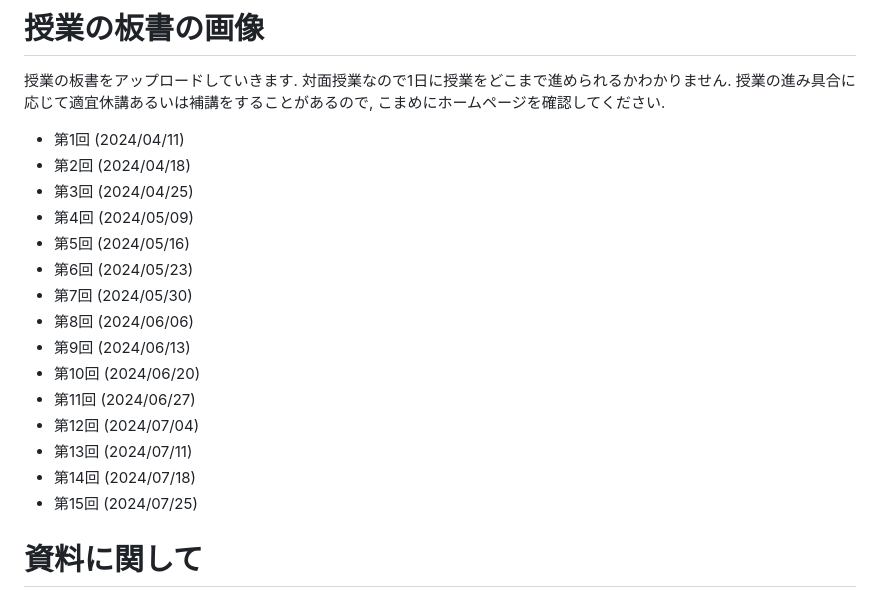
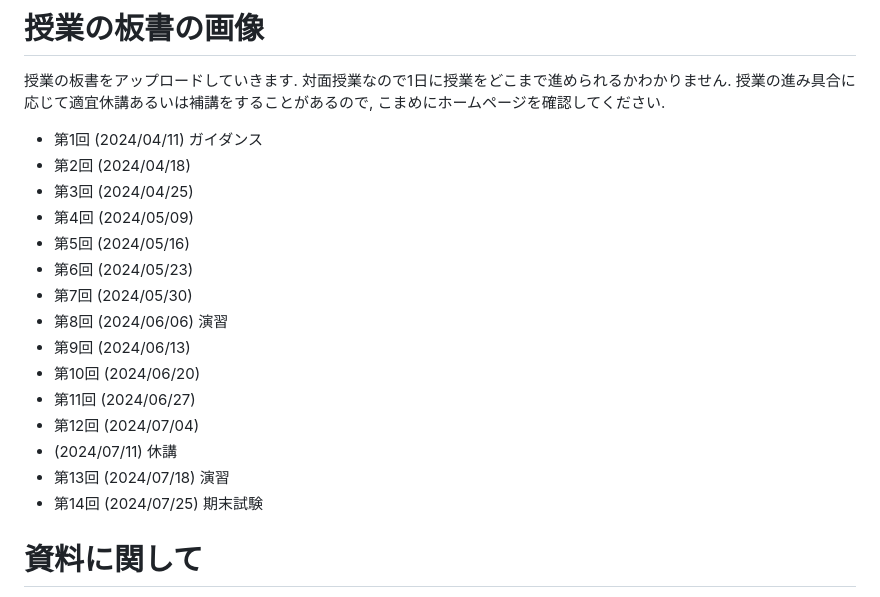
Before and after one commit to masataka123/2024_summer_calculus, a Markdown page: README.md, the part around the change. Drawn GitHub-style.

```diff
--- a/README.md
+++ b/README.md
@@ -91,21 +91,21 @@
 # 授業の板書の画像
 授業の板書をアップロードしていきます.  対面授業なので1日に授業をどこまで進められるかわかりません. 授業の進み具合に応じて適宜休講あるいは補講をすることがあるので, こまめにホームページを確認してください.
 
-- 第1回 (2024/04/11)
+- 第1回 (2024/04/11) ガイダンス
 - 第2回 (2024/04/18)
 - 第3回 (2024/04/25)
 - 第4回 (2024/05/09)
 - 第5回 (2024/05/16)
 - 第6回 (2024/05/23)
 - 第7回 (2024/05/30)
-- 第8回 (2024/06/06)
+- 第8回 (2024/06/06) 演習
 - 第9回 (2024/06/13)
 - 第10回 (2024/06/20)
 - 第11回 (2024/06/27)
 - 第12回 (2024/07/04)
-- 第13回 (2024/07/11)
-- 第14回 (2024/07/18)
-- 第15回 (2024/07/25)
+-  (2024/07/11) 休講
+- 第13回 (2024/07/18) 演習
+- 第14回 (2024/07/25) 期末試験
 
 
 <!--
```
